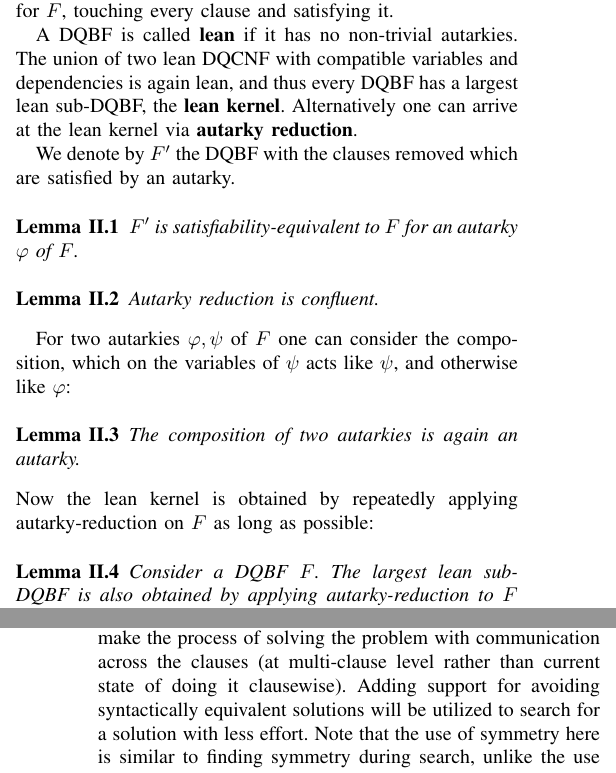
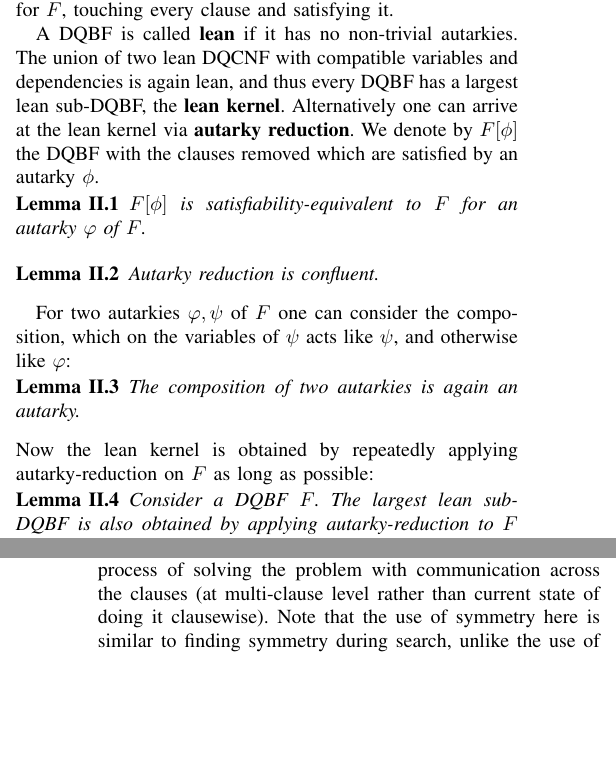
Before and after one commit to arey0pushpa/fmcad-student-forum, a LaTeX paper (2019_FMCAD_STUD_FORUM.tex): two parts of the columns of pages 1 and 2 of 2, joined at a grey line, cut so that both start at the same text, the shorter picture padded with empty space. Compiled offline with pdfLaTeX.

Commit message:
Updated the final section with corrections

```diff
--- a/2019_FMCAD_STUD_FORUM.tex
+++ b/2019_FMCAD_STUD_FORUM.tex
@@ -150,11 +150,11 @@ A DQBF is called \textbf{lean} if it has no non-trivial autarkies.
 The union of two lean DQCNF with compatible variables and dependencies is again lean, and thus every DQBF has a largest lean sub-DQBF, the \textbf{lean kernel}.
 %We denote the lean kernel by $\bm{\na(F)}$ (``N'' like ``normal form'').
 Alternatively one can arrive at the lean kernel via \textbf{autarky reduction}.
-
+%
 %For an autarky $\vp$ of a DQBF we denote by $\vp * F$ the DQBF with the clauses removed which are satisfied by $\vp$.
-We denote by $F^\prime$ the DQBF with the clauses removed which are satisfied by an autarky.
+We denote by $F[\phi]$ the DQBF with the clauses removed which are satisfied by an autarky $\phi$. \vspace{-1em}
 \begin{lem}\label{lem:autsateq}
-	$F^\prime$ is satisfiability-equivalent to $F$ for an autarky $\vp$ of $F$.
+	$F[\phi]$ is satisfiability-equivalent to $F$ for an autarky $\vp$ of $F$.
 \end{lem}
 
 \begin{lem}\label{lem:compaut}
@@ -162,11 +162,12 @@ Autarky reduction is confluent.
 \end{lem}
 
 For two autarkies $\vp, \psi$ of $F$ one can consider the composition, %$\vp \circ \psi$,
- which on the variables of $\psi$ acts like $\psi$, and otherwise like $\vp$:
+ which on the variables of $\psi$ acts like $\psi$, and otherwise like $\vp$: \vspace{-1em}
 \begin{lem}\label{lem:compaut}
 	The composition of two autarkies is again an autarky.
 \end{lem}
 Now the lean kernel is obtained by repeatedly applying autarky-reduction on $F$ as long as possible:
+\vspace{-1em}
 \begin{lem}\label{lem:decomp}
 	Consider a DQBF $F$. The largest lean sub-DQBF is also obtained by applying autarky-reduction to $F$ as long as possible (in any order).
 \end{lem}
@@ -267,7 +268,7 @@ We can use the concept of symmetry to reduce the work by a SAT solver and (most
 %
 The idea of \textbf{symmetry aware compilation} is to make the process of solving the problem with communication across the clauses (at multi-clause level rather than current state of doing it clausewise).
 %
-Adding support for avoiding syntactically equivalent solutions will be utilized to search for a solution with less effort.
+%Adding support for avoiding symmetric solutions will be utilized to search for a solution with less effort.
 %
 Note that the use of symmetry here is similar to finding symmetry during search, unlike the use of the symmetry breaker.
 
```
